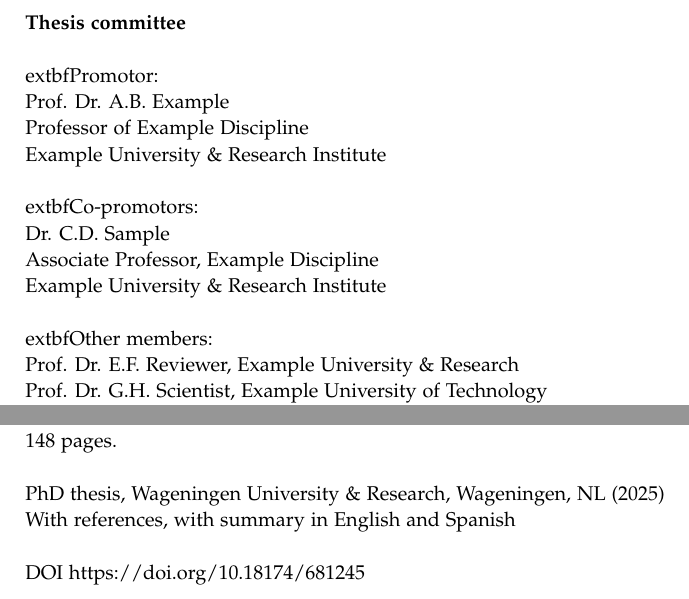
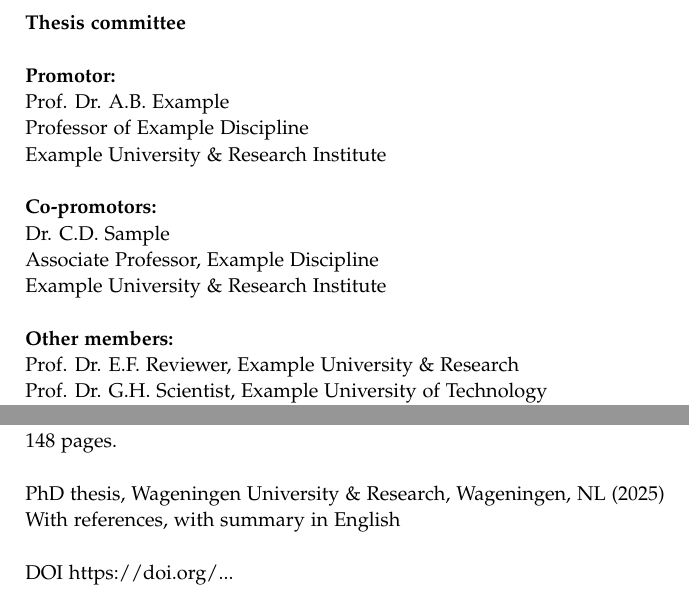
Before and after one commit to drapado/wageningen_latex_phd_thesis_template, a LaTeX thesis (main.tex, which reads 000_Title.tex): two parts of pages 2 and 4 of 42, joined at a grey line, cut so that both start at the same text. Compiled offline with pdfLaTeX.

Commit message:
fixed title

```diff
--- a/000_Title.tex
+++ b/000_Title.tex
@@ -16,18 +16,18 @@
 \begin{tabular}{l}
     \textbf{Thesis committee}                                                                 \\
                                                                                               \\
-    	extbf{Promotor:}                                                                        \\
+    \textbf{Promotor:}                                                                        \\
     Prof. Dr. A.B. Example                                                                 \\
     Professor of Example Discipline                                                   \\
     Example University \& Research Institute                                                   \\
                                                                                               \\
-    	extbf{Co-promotors:}                                                                    \\
+    \textbf{Co-promotors:}                                                                    \\
     Dr. C.D. Sample                                                                    \\
     Associate Professor, Example Discipline                             \\
     Example University \& Research Institute                                           \\
                                                                                               \\
 
-    	extbf{Other members:}                                                                   \\
+    \textbf{Other members:}                                                                   \\
     Prof. Dr. E.F. Reviewer, Example University \& Research          \\
     Prof. Dr. G.H. Scientist, Example University of Technology                   \\
     Prof. Dr. I.J. Academic, International Example University                                   \\
@@ -71,9 +71,9 @@
     148 pages.                                               \\
                                                              \\
     PhD thesis, Wageningen University \& Research, Wageningen, NL (2025) \\
-    With references, with summary in English and Spanish     \\
+    With references, with summary in English     \\
                                                              \\
-    DOI https://doi.org/10.18174/681245                                             \\
+    DOI https://doi.org/...                                           \\
 \end{tabular}
 \end{flushleft}
 %\newpage
```
